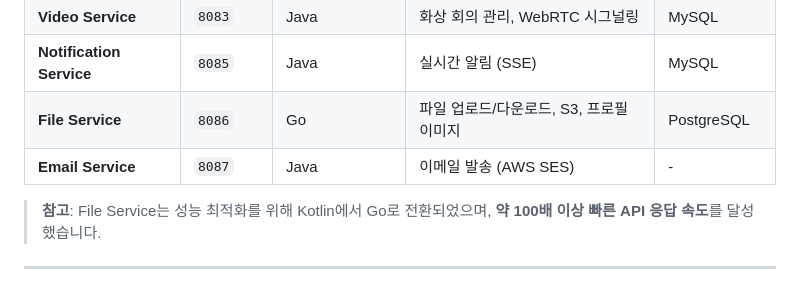
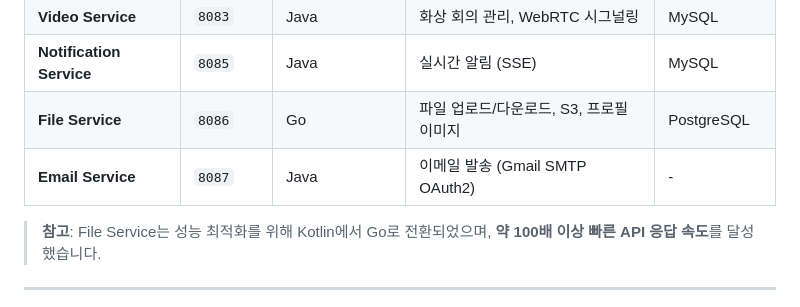
Before and after one commit to evencoding/onmeet-backend, a Markdown page: README.md, the part around the change. Rendered like a GitHub page.

Commit message:
fix: email-service 기술 스택 AWS SES → Gmail SMTP OAuth2 수정

```diff
--- a/README.md
+++ b/README.md
@@ -55,7 +55,7 @@ B2B 화상 회의 + AI 요약 + 알림 서비스 (MSA w/ Spring Boot 3 & Kotlin)
 | **Video Service** | `8083` | Java | 화상 회의 관리, WebRTC 시그널링 | MySQL |
 | **Notification Service** | `8085` | Java | 실시간 알림 (SSE) | MySQL |
 | **File Service** | `8086` | Go | 파일 업로드/다운로드, S3, 프로필 이미지 | PostgreSQL |
-| **Email Service** | `8087` | Java | 이메일 발송 (AWS SES) | - |
+| **Email Service** | `8087` | Java | 이메일 발송 (Gmail SMTP OAuth2) | - |
 
 > **참고**: File Service는 성능 최적화를 위해 Kotlin에서 Go로 전환되었으며, **약 100배 이상 빠른 API 응답 속도**를 달성했습니다.
 
```
Also changed, not shown: CLAUDE.md (+1 -1 lines).
